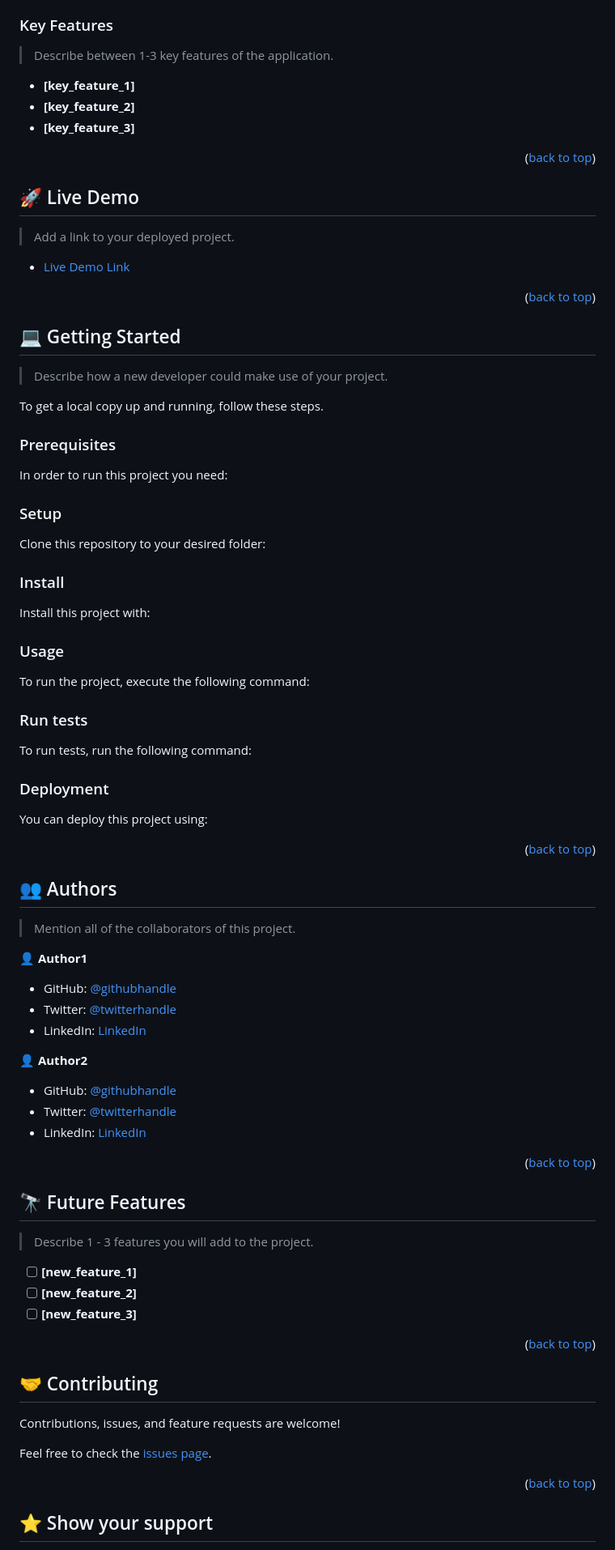
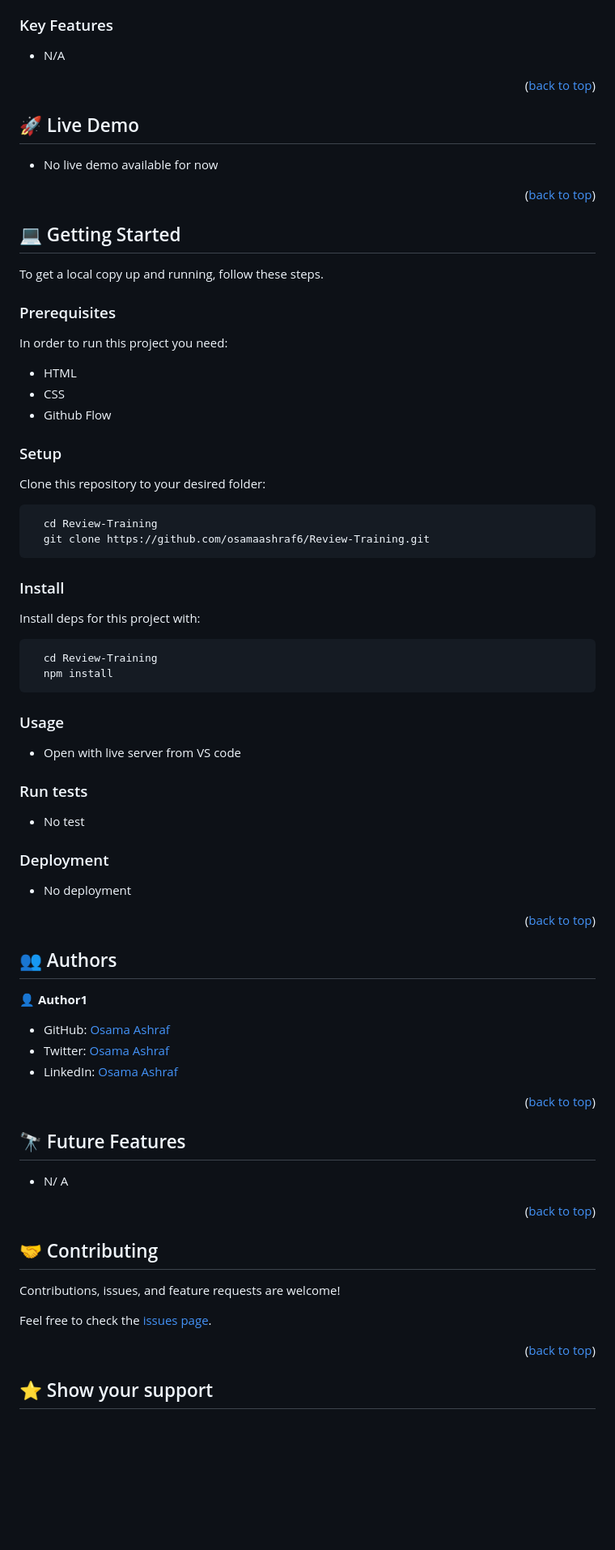
Before and after one commit to osamaashraf6/Review-Training-pastproject, a Markdown page: README.md, the part around one of its changes. Shown at 81% size. GitHub-like rendering; blank space fills up the shorter version.

````diff
--- a/README.md
+++ b/README.md
@@ -97,11 +81,7 @@ After you're finished please remove all the comments and instructions!
 
 ### Key Features <a name="key-features"></a>
 
-> Describe between 1-3 key features of the application.
-
-- **[key_feature_1]**
-- **[key_feature_2]**
-- **[key_feature_3]**
+- N/A
 
 <p align="right">(<a href="#readme-top">back to top</a>)</p>
 
@@ -109,17 +89,13 @@ After you're finished please remove all the comments and instructions!
 
 ## 🚀 Live Demo <a name="live-demo"></a>
 
-> Add a link to your deployed project.
-
-- [Live Demo Link](https://yourdeployedapplicationlink.com)
+- No live demo available for now
 
 <p align="right">(<a href="#readme-top">back to top</a>)</p>
 
 <!-- GETTING STARTED -->
 
 ## 💻 Getting Started <a name="getting-started"></a>
-
-> Describe how a new developer could make use of your project.
 
 To get a local copy up and running, follow these steps.
 
@@ -134,68 +110,40 @@ Example command:
  gem install rails
 ```
  -->
+* HTML
+* CSS
+* Github Flow
 
 ### Setup
 
 Clone this repository to your desired folder:
 
-<!--
-Example commands:
 
 ```sh
-  cd my-folder
-  git clone git@github.com:myaccount/my-project.git
+  cd Review-Training
+  git clone https://github.com/osamaashraf6/Review-Training.git
 ```
---->
 
 ### Install
 
-Install this project with:
-
-<!--
-Example command:
+Install deps for this project with:
 
 ```sh
-  cd my-project
-  gem install
+  cd Review-Training
+  npm install
 ```
---->
 
 ### Usage
 
-To run the project, execute the following command:
-
-<!--
-Example command:
-
-```sh
-  rails server
-```
---->
+* Open with live server from VS code
 
 ### Run tests
 
-To run tests, run the following command:
-
-<!--
-Example command:
-
-```sh
-  bin/rails test test/models/article_test.rb
-```
---->
+- No test
 
 ### Deployment
 
-You can deploy this project using:
-
-<!--
-Example:
-
-```sh
-
-```
- -->
+- No deployment
 
 <p align="right">(<a href="#readme-top">back to top</a>)</p>
 
@@ -203,19 +151,12 @@ Example:
 
 ## 👥 Authors <a name="authors"></a>
 
-> Mention all of the collaborators of this project.
-
 👤 **Author1**
 
-- GitHub: [@githubhandle](https://github.com/githubhandle)
-- Twitter: [@twitterhandle](https://twitter.com/twitterhandle)
-- LinkedIn: [LinkedIn](https://linkedin.com/in/linkedinhandle)
+- GitHub: [Osama Ashraf](https://github.com/osamaashraf6)
+- Twitter: [Osama Ashraf](https://twitter.com/OsamaAshraf578?t=l75KjrhQgK4h-vSPfgk1gA&s=08)
+- LinkedIn: [Osama Ashraf](https://www.linkedin.com/in/osama-salem-2a046b203)
 
-👤 **Author2**
-
-- GitHub: [@githubhandle](https://github.com/githubhandle)
-- Twitter: [@twitterhandle](https://twitter.com/twitterhandle)
-- LinkedIn: [LinkedIn](https://linkedin.com/in/linkedinhandle)
 
 <p align="right">(<a href="#readme-top">back to top</a>)</p>
 
@@ -223,11 +164,7 @@ Example:
 
 ## 🔭 Future Features <a name="future-features"></a>
 
-> Describe 1 - 3 features you will add to the project.
-
-- [ ] **[new_feature_1]**
-- [ ] **[new_feature_2]**
-- [ ] **[new_feature_3]**
+- N/ A
 
 <p align="right">(<a href="#readme-top">back to top</a>)</p>
 
````
Also changed, not shown: other parts of README.md (+8 -40 lines).
